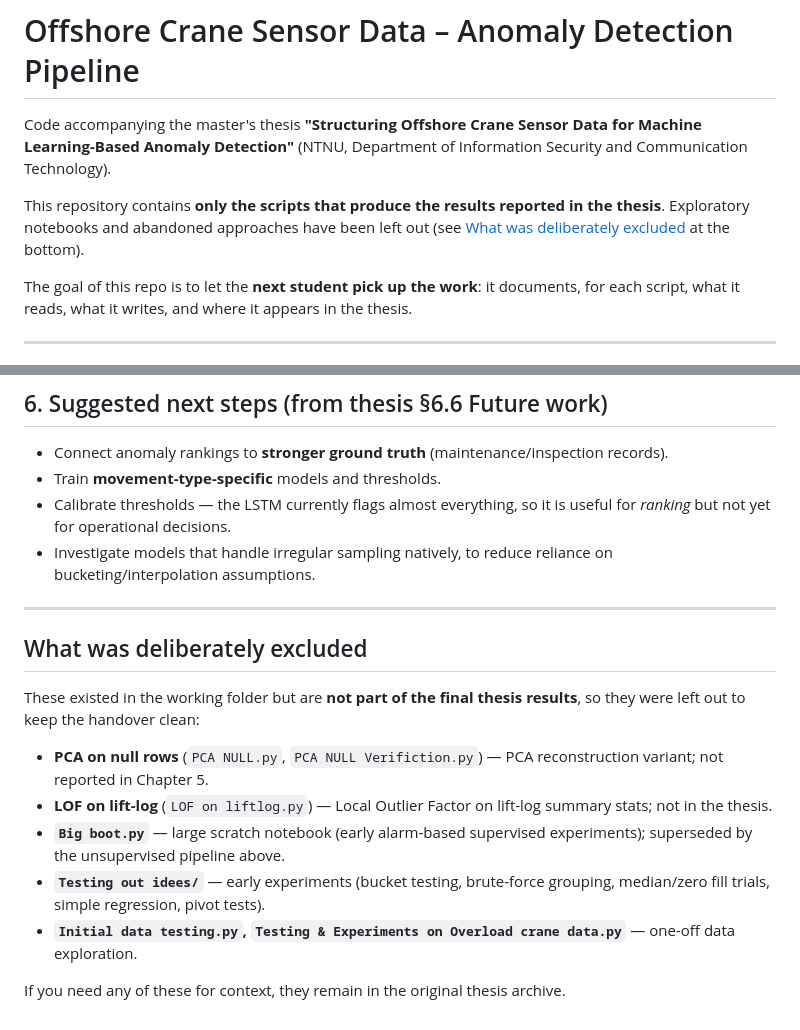
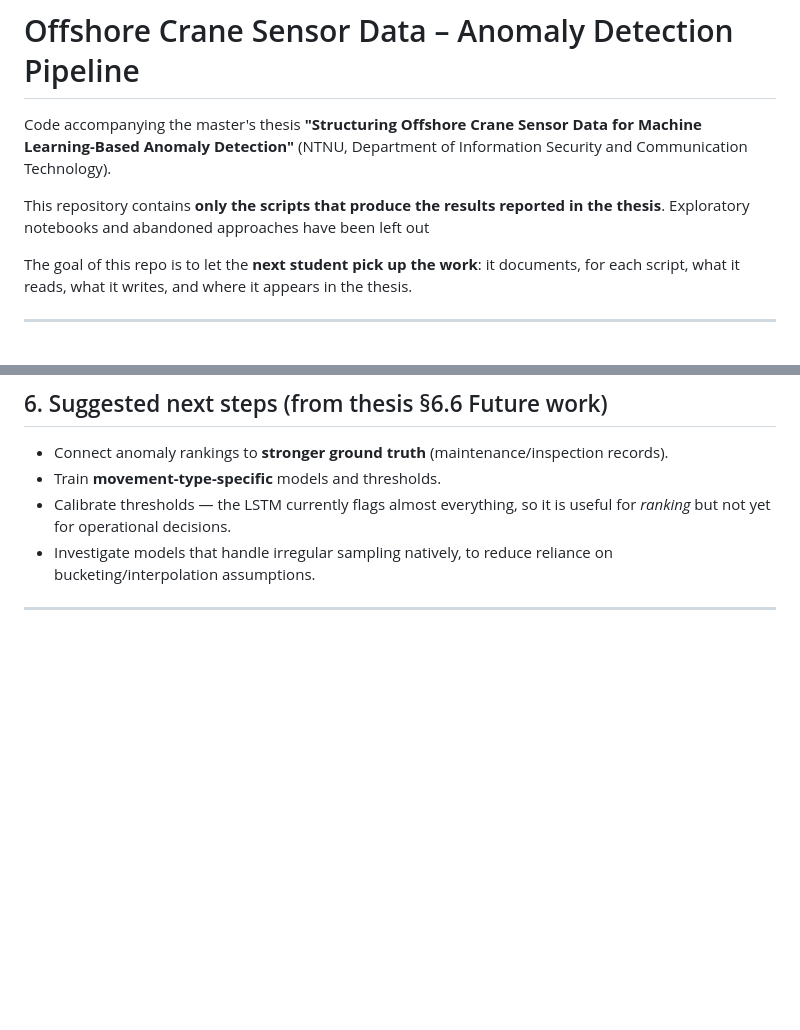
Before and after one commit to martin-hvistendahl/master-thesis, a Markdown page: README.md, 2 parts joined by grey strips. Rendered like a GitHub page; blank space fills up the shorter version.

```diff
--- a/README.md
+++ b/README.md
@@ -5,8 +5,7 @@ Machine Learning-Based Anomaly Detection"** (NTNU, Department of Information Sec
 and Communication Technology).
 
 This repository contains **only the scripts that produce the results reported in the
-thesis**. Exploratory notebooks and abandoned approaches have been left out (see
-[What was deliberately excluded](#what-was-deliberately-excluded) at the bottom).
+thesis**. Exploratory notebooks and abandoned approaches have been left out
 
 The goal of this repo is to let the **next student pick up the work**: it documents,
 for each script, what it reads, what it writes, and where it appears in the thesis.
@@ -160,21 +159,3 @@ the pipeline. (`.tex` = figures/tables, `.tsv` = underlying values, `summary_val
   bucketing/interpolation assumptions.
 
 ---
-
-## What was deliberately excluded
-
-These existed in the working folder but are **not part of the final thesis results**, so
-they were left out to keep the handover clean:
-
-- **PCA on null rows** (`PCA NULL.py`, `PCA NULL Verifiction.py`) — PCA reconstruction
-  variant; not reported in Chapter 5.
-- **LOF on lift-log** (`LOF on liftlog.py`) — Local Outlier Factor on lift-log summary
-  stats; not in the thesis.
-- **`Big boot.py`** — large scratch notebook (early alarm-based supervised
-  experiments); superseded by the unsupervised pipeline above.
-- **`Testing out idees/`** — early experiments (bucket testing, brute-force grouping,
-  median/zero fill trials, simple regression, pivot tests).
-- **`Initial data testing.py`, `Testing & Experiments on Overload crane data.py`** —
-  one-off data exploration.
-
-If you need any of these for context, they remain in the original thesis archive.
```
